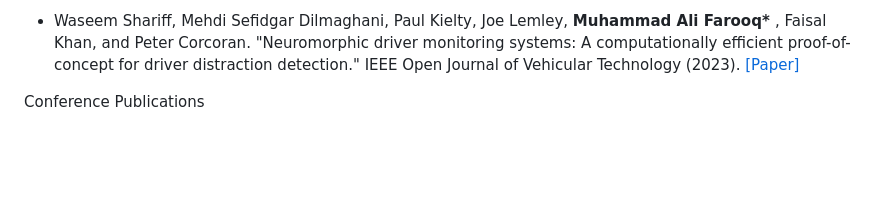
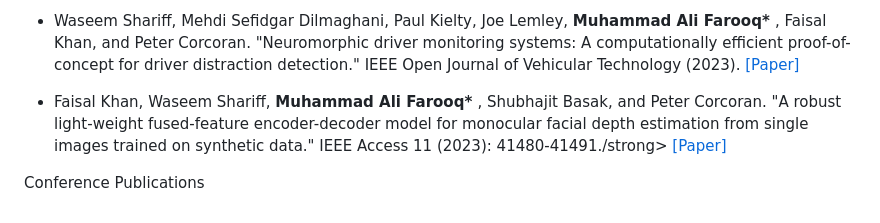
Before and after one commit to MAli-Farooq/MAli-Farooq.github.io, a Markdown page: contents/publications.md, the part around the change. GitHub-like rendering; blank space fills up the shorter version.

```diff
--- a/contents/publications.md
+++ b/contents/publications.md
@@ -20,6 +20,8 @@ Journal Publication
 
 - Waseem Shariff, Mehdi Sefidgar Dilmaghani, Paul Kielty, Joe Lemley, <strong>Muhammad Ali Farooq* </strong>, Faisal Khan, and Peter Corcoran. "Neuromorphic driver monitoring systems: A computationally efficient proof-of-concept for driver distraction detection." IEEE Open Journal of Vehicular Technology (2023).</strong> [[Paper]](https://ieeexplore.ieee.org/abstract/document/10287603)
 
+- Faisal Khan, Waseem Shariff, <strong>Muhammad Ali Farooq* </strong>, Shubhajit Basak, and Peter Corcoran. "A robust light-weight fused-feature encoder-decoder model for monocular facial depth estimation from single images trained on synthetic data." IEEE Access 11 (2023): 41480-41491./strong> [[Paper]]([https://ieeexplore.ieee.org/abstract/document/10287603](https://ieeexplore.ieee.org/abstract/document/10103585))
+
 
 
 Conference Publications
```
